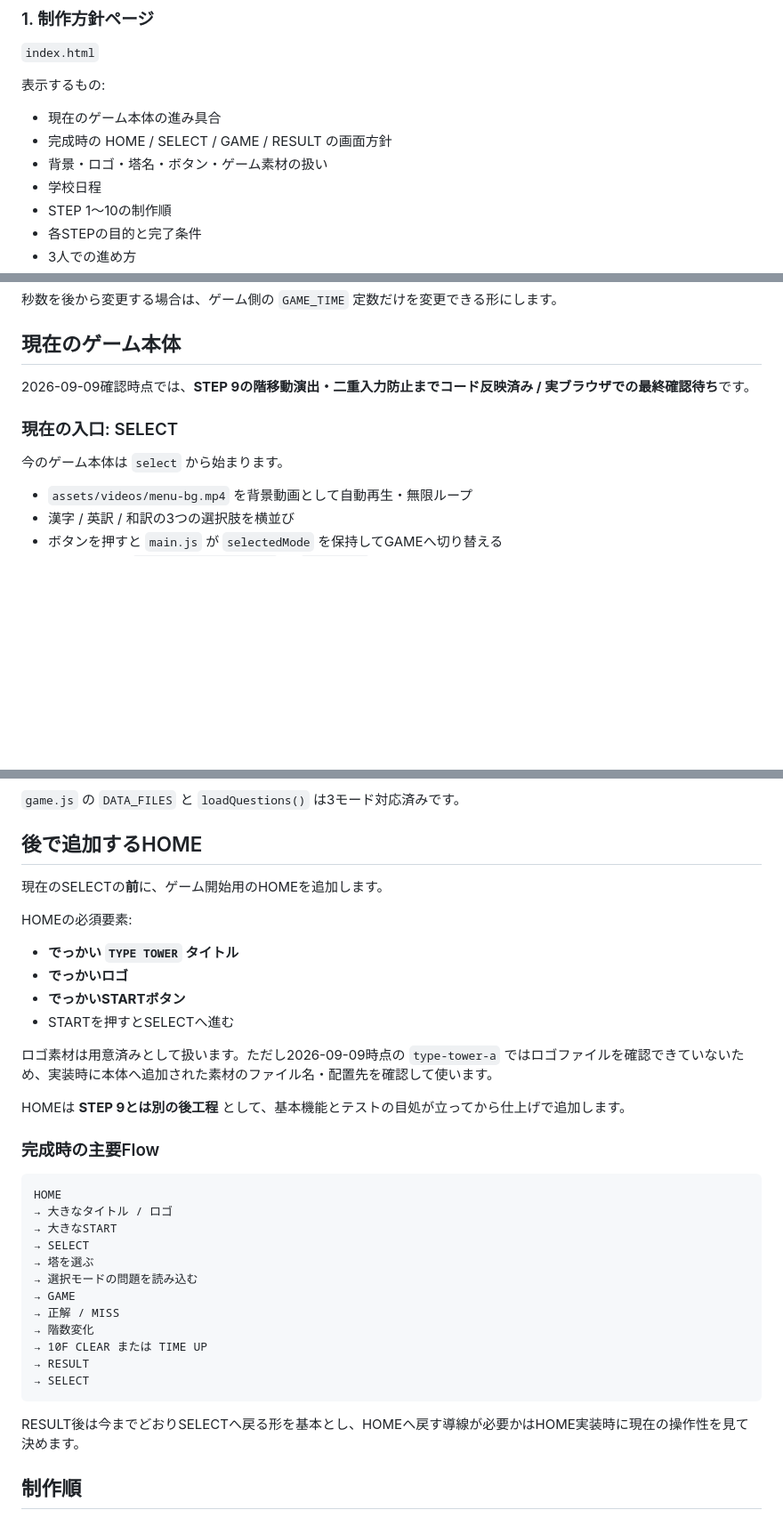
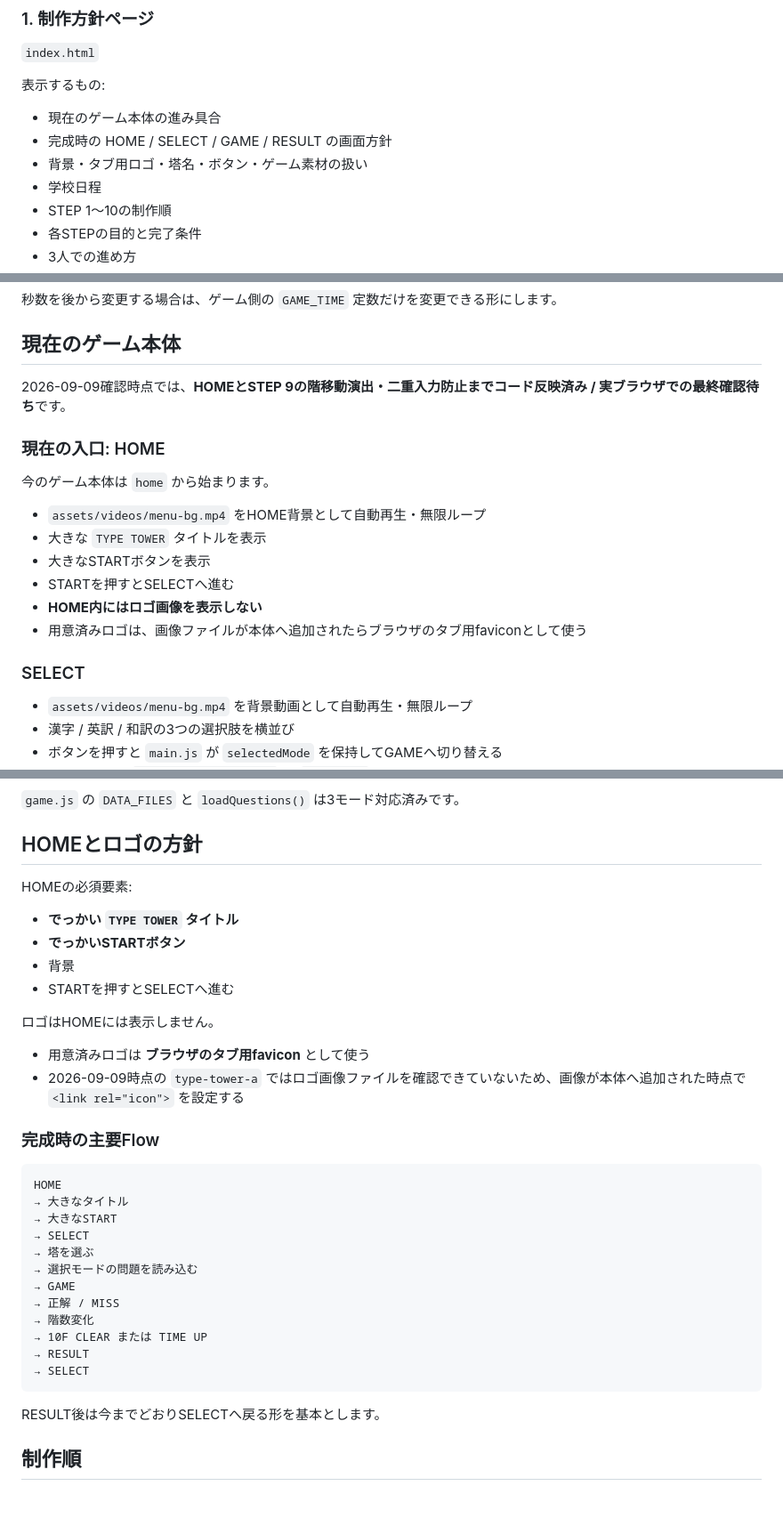
Before and after one commit to EliteMay/type-tower, a Markdown page: README.md, 3 parts joined by grey strips. Shown at 89% size. Drawn GitHub-style; blank space fills up the shorter version.

Commit message:
Sync HOME and favicon requirements

````diff
--- a/README.md
+++ b/README.md
@@ -26,7 +26,7 @@
 
 - 現在のゲーム本体の進み具合
 - 完成時の HOME / SELECT / GAME / RESULT の画面方針
-- 背景・ロゴ・塔名・ボタン・ゲーム素材の扱い
+- 背景・タブ用ロゴ・塔名・ボタン・ゲーム素材の扱い
 - 学校日程
 - STEP 1〜10の制作順
 - 各STEPの目的と完了条件
@@ -112,11 +112,20 @@ STEP 6のTIMEは、**問題ごとの制限時間ではなくゲーム全体の
 
 ## 現在のゲーム本体
 
-2026-09-09確認時点では、**STEP 9の階移動演出・二重入力防止までコード反映済み / 実ブラウザでの最終確認待ち**です。
+2026-09-09確認時点では、**HOMEとSTEP 9の階移動演出・二重入力防止までコード反映済み / 実ブラウザでの最終確認待ち**です。
 
-### 現在の入口: SELECT
+### 現在の入口: HOME
 
-今のゲーム本体は `select` から始まります。
+今のゲーム本体は `home` から始まります。
+
+- `assets/videos/menu-bg.mp4` をHOME背景として自動再生・無限ループ
+- 大きな `TYPE TOWER` タイトルを表示
+- 大きなSTARTボタンを表示
+- STARTを押すとSELECTへ進む
+- **HOME内にはロゴ画像を表示しない**
+- 用意済みロゴは、画像ファイルが本体へ追加されたらブラウザのタブ用faviconとして使う
+
+### SELECT
 
 - `assets/videos/menu-bg.mp4` を背景動画として自動再生・無限ループ
 - 漢字 / 英訳 / 和訳の3つの選択肢を横並び
@@ -157,26 +166,25 @@ STEP 6のTIMEは、**問題ごとの制限時間ではなくゲーム全体の
 
 `game.js` の `DATA_FILES` と `loadQuestions()` は3モード対応済みです。
 
-## 後で追加するHOME
-
-現在のSELECTの**前**に、ゲーム開始用のHOMEを追加します。
+## HOMEとロゴの方針
 
 HOMEの必須要素:
 
 - **でっかい `TYPE TOWER` タイトル**
-- **でっかいロゴ**
 - **でっかいSTARTボタン**
+- 背景
 - STARTを押すとSELECTへ進む
 
-ロゴ素材は用意済みとして扱います。ただし2026-09-09時点の `type-tower-a` ではロゴファイルを確認できていないため、実装時に本体へ追加された素材のファイル名・配置先を確認して使います。
+ロゴはHOMEには表示しません。
 
-HOMEは **STEP 9とは別の後工程** として、基本機能とテストの目処が立ってから仕上げで追加します。
+- 用意済みロゴは **ブラウザのタブ用favicon** として使う
+- 2026-09-09時点の `type-tower-a` ではロゴ画像ファイルを確認できていないため、画像が本体へ追加された時点で `<link rel="icon">` を設定する
 
 ### 完成時の主要Flow
 
 ```text
 HOME
-→ 大きなタイトル / ロゴ
+→ 大きなタイトル
 → 大きなSTART
 → SELECT
 → 塔を選ぶ
@@ -189,7 +197,7 @@ HOME
 → SELECT
 ```
 
-RESULT後は今までどおりSELECTへ戻る形を基本とし、HOMEへ戻す導線が必要かはHOME実装時に現在の操作性を見て決めます。
+RESULT後は今までどおりSELECTへ戻る形を基本とします。
 
 ## 制作順
 
````
Also changed, not shown: other parts of README.md (+2 -2 lines).
